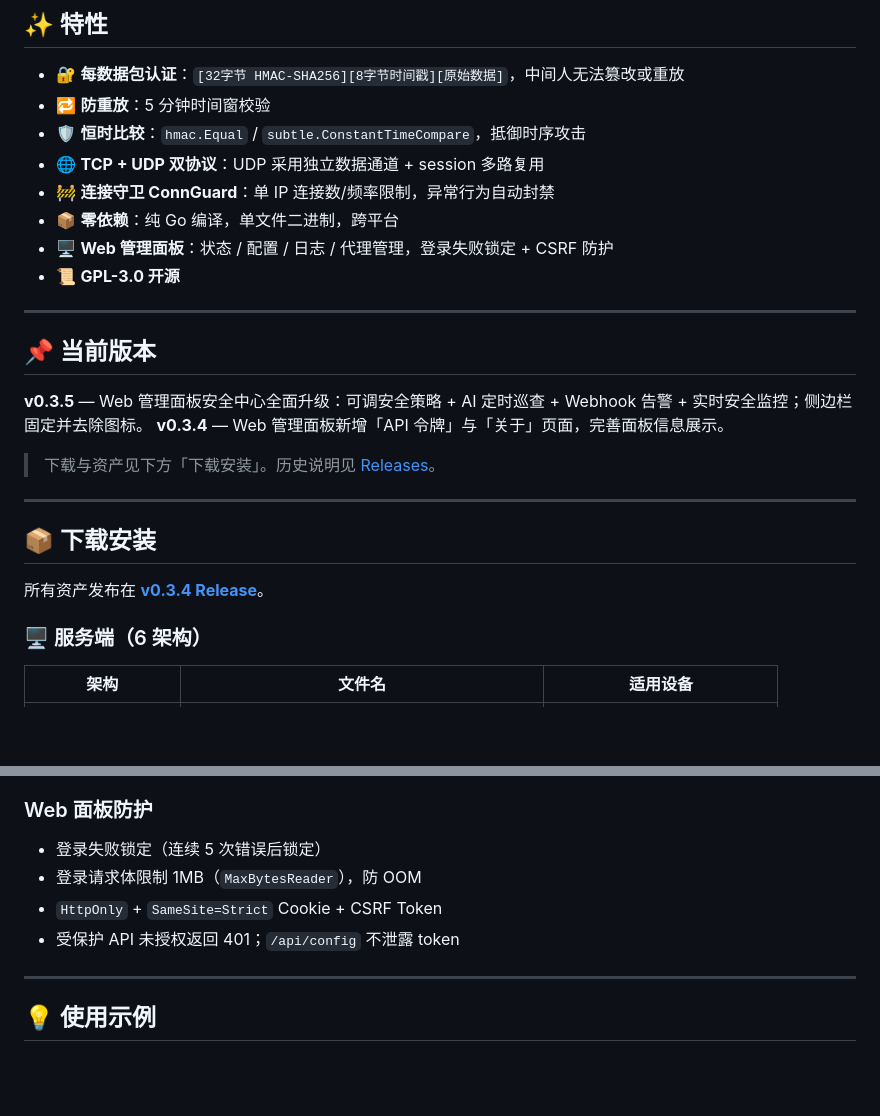
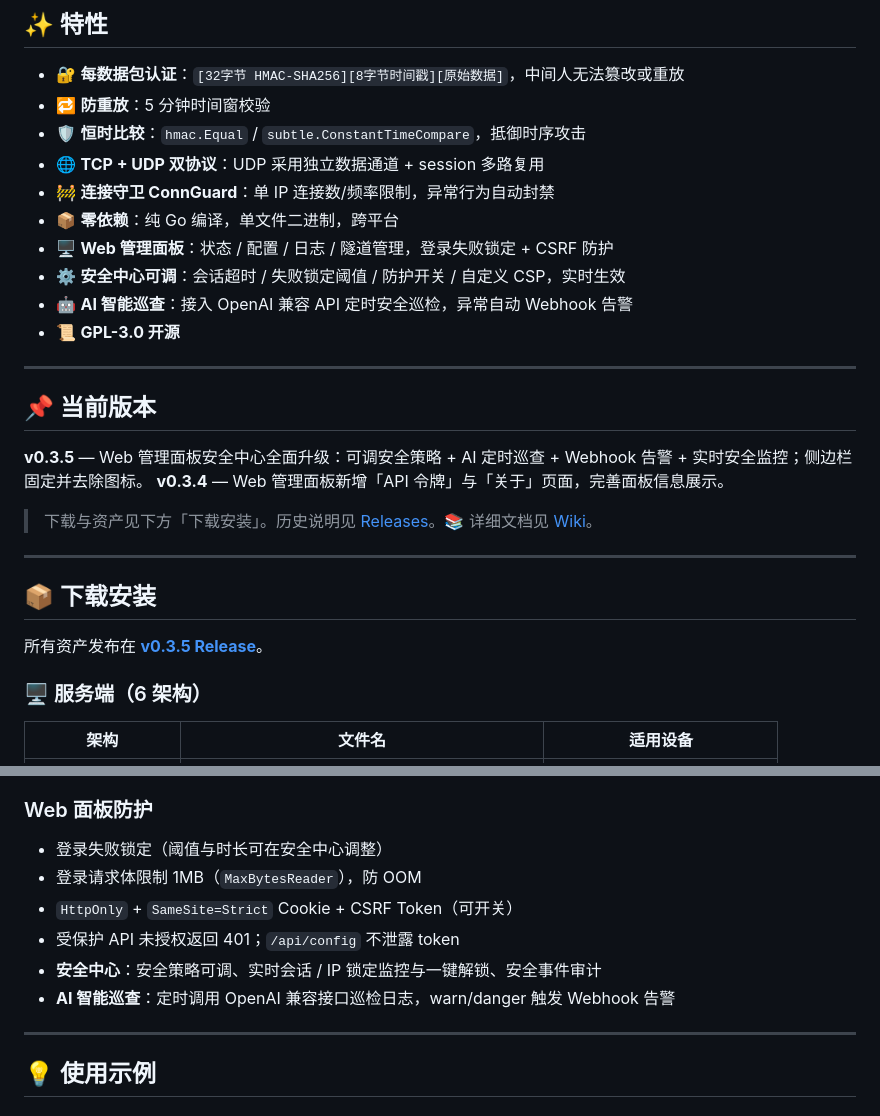
Before and after one commit to YSD-build/NexusLink, a Markdown page: README.md, 2 parts joined by grey strips. Drawn GitHub-style; blank space fills up the shorter version.

Commit message:
docs: 首页 README 增强（徽章、AI 巡查/安全中心特性、Wiki 链接、v0.3.5 修正）

```diff
--- a/README.md
+++ b/README.md
@@ -29,16 +34,18 @@ curl -fsSL https://github.com/YSD-build/NexusLink/raw/main/scripts/install-nexus
 - 🌐 **TCP + UDP 双协议**：UDP 采用独立数据通道 + session 多路复用
 - 🚧 **连接守卫 ConnGuard**：单 IP 连接数/频率限制，异常行为自动封禁
 - 📦 **零依赖**：纯 Go 编译，单文件二进制，跨平台
-- 🖥️ **Web 管理面板**：状态 / 配置 / 日志 / 代理管理，登录失败锁定 + CSRF 防护
+- 🖥️ **Web 管理面板**：状态 / 配置 / 日志 / 隧道管理，登录失败锁定 + CSRF 防护
+- ⚙️ **安全中心可调**：会话超时 / 失败锁定阈值 / 防护开关 / 自定义 CSP，实时生效
+- 🤖 **AI 智能巡查**：接入 OpenAI 兼容 API 定时安全巡检，异常自动 Webhook 告警
 - 📜 **GPL-3.0 开源**
 ---
 ## 📌 当前版本
 **v0.3.5** — Web 管理面板安全中心全面升级：可调安全策略 + AI 定时巡查 + Webhook 告警 + 实时安全监控；侧边栏固定并去除图标。
 **v0.3.4** — Web 管理面板新增「API 令牌」与「关于」页面，完善面板信息展示。
-> 下载与资产见下方「下载安装」。历史说明见 [Releases](https://github.com/YSD-build/NexusLink/releases)。
+> 下载与资产见下方「下载安装」。历史说明见 [Releases](https://github.com/YSD-build/NexusLink/releases)。📚 详细文档见 [Wiki](https://github.com/YSD-build/NexusLink/wiki)。
 ---
 ## 📦 下载安装
-所有资产发布在 **[v0.3.4 Release](https://github.com/YSD-build/NexusLink/releases/tag/v0.3.5)**。
+所有资产发布在 **[v0.3.5 Release](https://github.com/YSD-build/NexusLink/releases/tag/v0.3.5)**。
 ### 🖥️ 服务端（6 架构）
 | 架构 | 文件名 | 适用设备 |
 |------|--------|----------|
@@ -168,10 +175,12 @@ Registering proxy [game_udp] type=udp local=127.0.0.1:9000 remote=25566
 - 连接频率限制，超限自动封禁
 - 协议层畸形包（非法魔数 / 超长 length / 非法类型）在分配内存前即拒绝
 ### Web 面板防护
-- 登录失败锁定（连续 5 次错误后锁定）
+- 登录失败锁定（阈值与时长可在安全中心调整）
 - 登录请求体限制 1MB（`MaxBytesReader`），防 OOM
-- `HttpOnly` + `SameSite=Strict` Cookie + CSRF Token
+- `HttpOnly` + `SameSite=Strict` Cookie + CSRF Token（可开关）
 - 受保护 API 未授权返回 401；`/api/config` 不泄露 token
+- **安全中心**：安全策略可调、实时会话 / IP 锁定监控与一键解锁、安全事件审计
+- **AI 智能巡查**：定时调用 OpenAI 兼容接口巡检日志，warn/danger 触发 Webhook 告警
 ---
 ## 💡 使用示例
 ### 穿透 Minecraft 服务器（TCP）
```
Also changed, not shown: other parts of README.md (+5 -0 lines).
